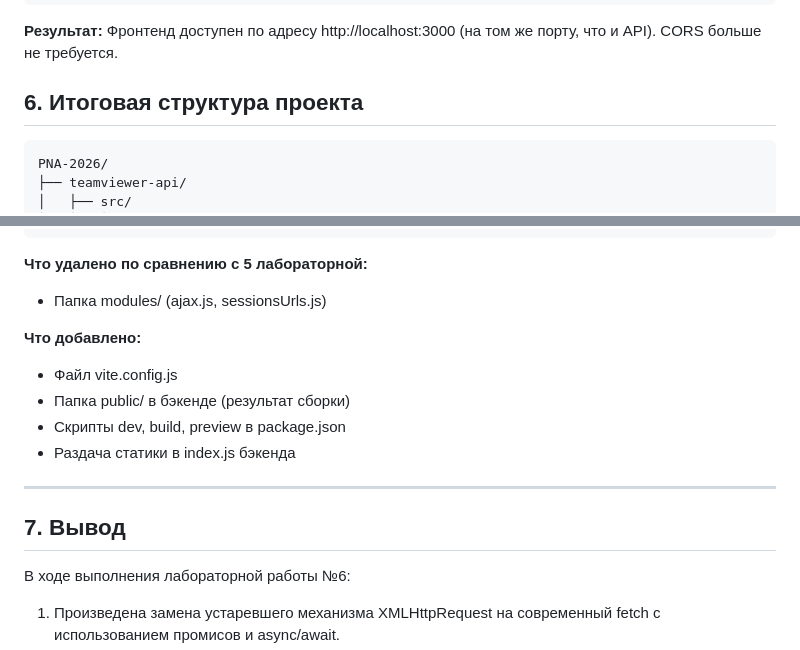
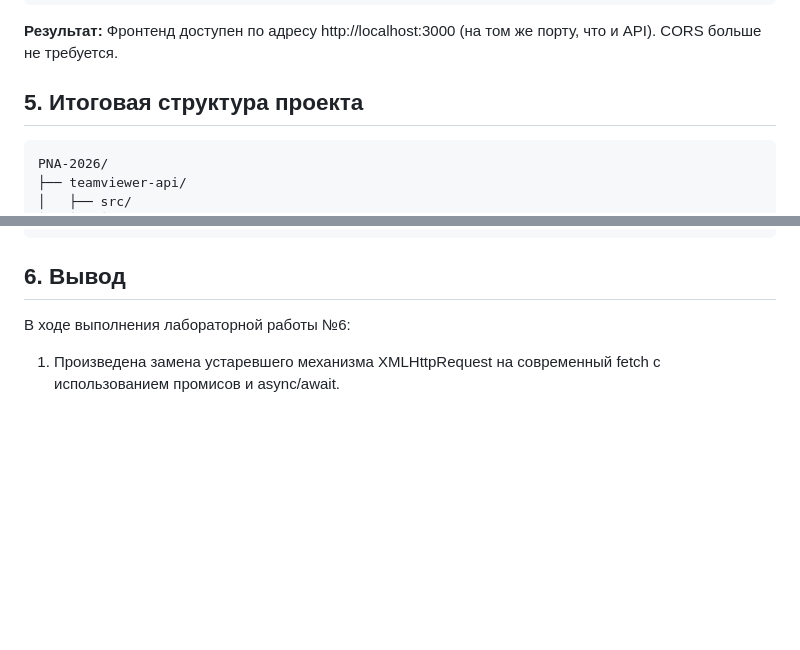
Before and after one commit to wannaasomewater/PNA-2026, a Markdown page: README.md, 2 parts joined by grey strips. Drawn GitHub-style; blank space fills up the shorter version.

````diff
--- a/README.md
+++ b/README.md
@@ -230,7 +230,7 @@ npm run dev
 **Результат:** Фронтенд доступен по адресу http://localhost:3000 (на том же порту, что и API). CORS больше не требуется.
 
 
-## 6. Итоговая структура проекта
+## 5. Итоговая структура проекта
 
 ```
 PNA-2026/
@@ -271,18 +271,7 @@ PNA-2026/
     └── package-lock.json
 ```
 
-**Что удалено по сравнению с 5 лабораторной:**
-- Папка modules/ (ajax.js, sessionsUrls.js)
-
-**Что добавлено:**
-- Файл vite.config.js
-- Папка public/ в бэкенде (результат сборки)
-- Скрипты dev, build, preview в package.json
-- Раздача статики в index.js бэкенда
-
----
-
-## 7. Вывод
+## 6. Вывод
 
 В ходе выполнения лабораторной работы №6:
 
````
